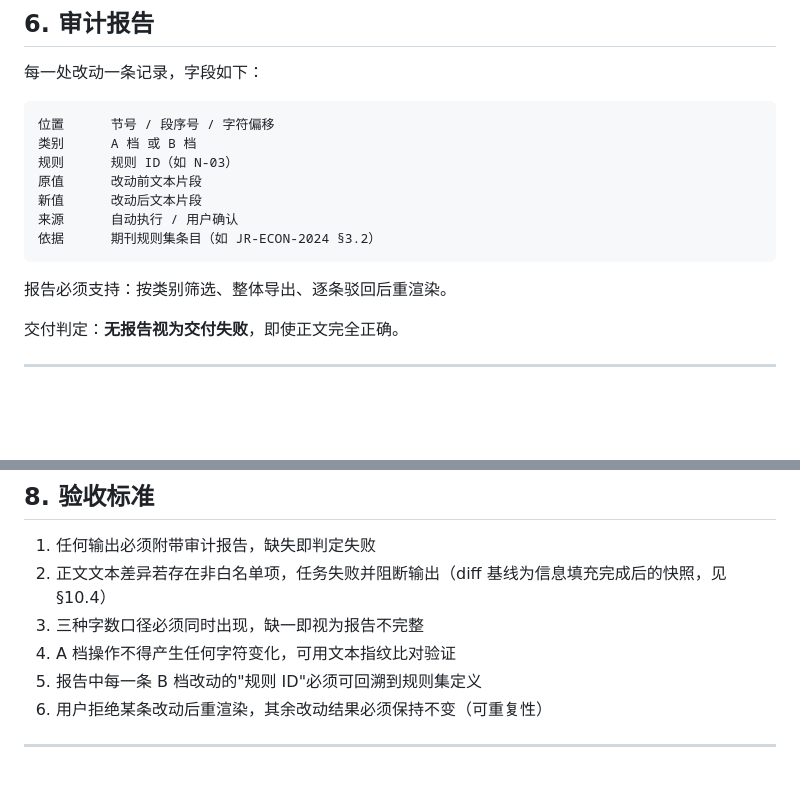
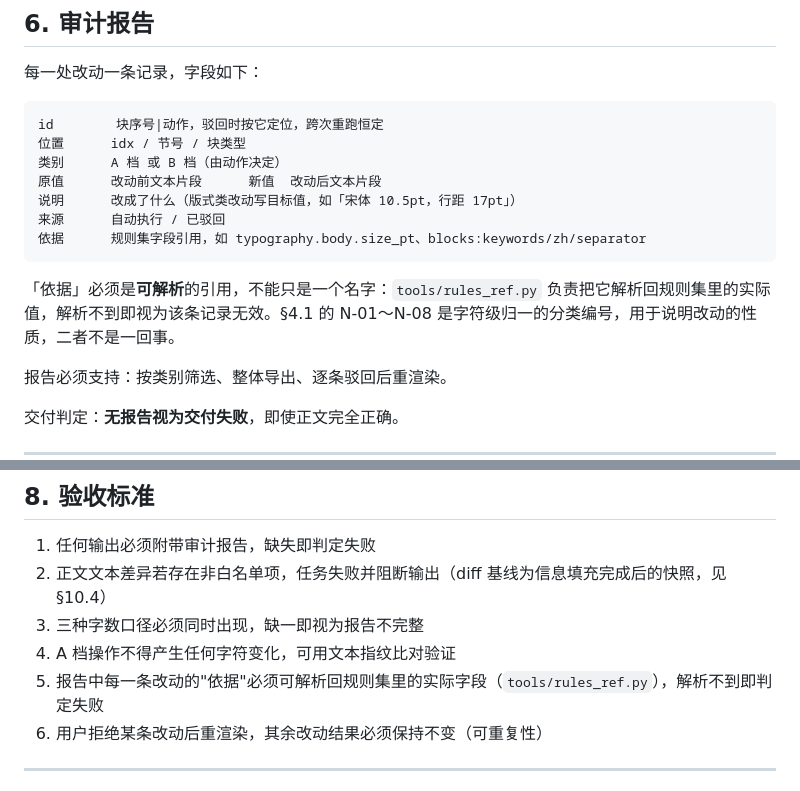
Before and after one commit to Sky-scrape/format-workshop, a Markdown page: DESIGN.md, 2 parts joined by grey strips. Drawn GitHub-style; blank space fills up the shorter version.

````diff
--- a/DESIGN.md
+++ b/DESIGN.md
@@ -126,14 +126,16 @@ C 档与 D 档的区别必须向用户讲清：C 档是"这件事该由你决定
 每一处改动一条记录，字段如下：
 
 ```
-位置      节号 / 段序号 / 字符偏移
-类别      A 档 或 B 档
-规则      规则 ID（如 N-03）
-原值      改动前文本片段
-新值      改动后文本片段
-来源      自动执行 / 用户确认
-依据      期刊规则集条目（如 JR-ECON-2024 §3.2）
+id        块序号|动作，驳回时按它定位，跨次重跑恒定
+位置      idx / 节号 / 块类型
+类别      A 档 或 B 档（由动作决定）
+原值      改动前文本片段      新值  改动后文本片段
+说明      改成了什么（版式类改动写目标值，如「宋体 10.5pt，行距 17pt」）
+来源      自动执行 / 已驳回
+依据      规则集字段引用，如 typography.body.size_pt、blocks:keywords/zh/separator
 ```
+
+「依据」必须是**可解析**的引用，不能只是一个名字：`tools/rules_ref.py` 负责把它解析回规则集里的实际值，解析不到即视为该条记录无效。§4.1 的 N-01～N-08 是字符级归一的分类编号，用于说明改动的性质，二者不是一回事。
 
 报告必须支持：按类别筛选、整体导出、逐条驳回后重渲染。
 
@@ -167,7 +169,7 @@ require_ai_origin_label: true
 2. 正文文本差异若存在非白名单项，任务失败并阻断输出（diff 基线为信息填充完成后的快照，见 §10.4）
 3. 三种字数口径必须同时出现，缺一即视为报告不完整
 4. A 档操作不得产生任何字符变化，可用文本指纹比对验证
-5. 报告中每一条 B 档改动的"规则 ID"必须可回溯到规则集定义
+5. 报告中每一条改动的"依据"必须可解析回规则集里的实际字段（`tools/rules_ref.py`），解析不到即判定失败
 6. 用户拒绝某条改动后重渲染，其余改动结果必须保持不变（可重复性）
 
 ---
````
Also changed, not shown: CONTRIBUTING.md (+5 -3 lines), README.md (+9 -7 lines), docs/screenshots/03-result.png, 5 other files.
